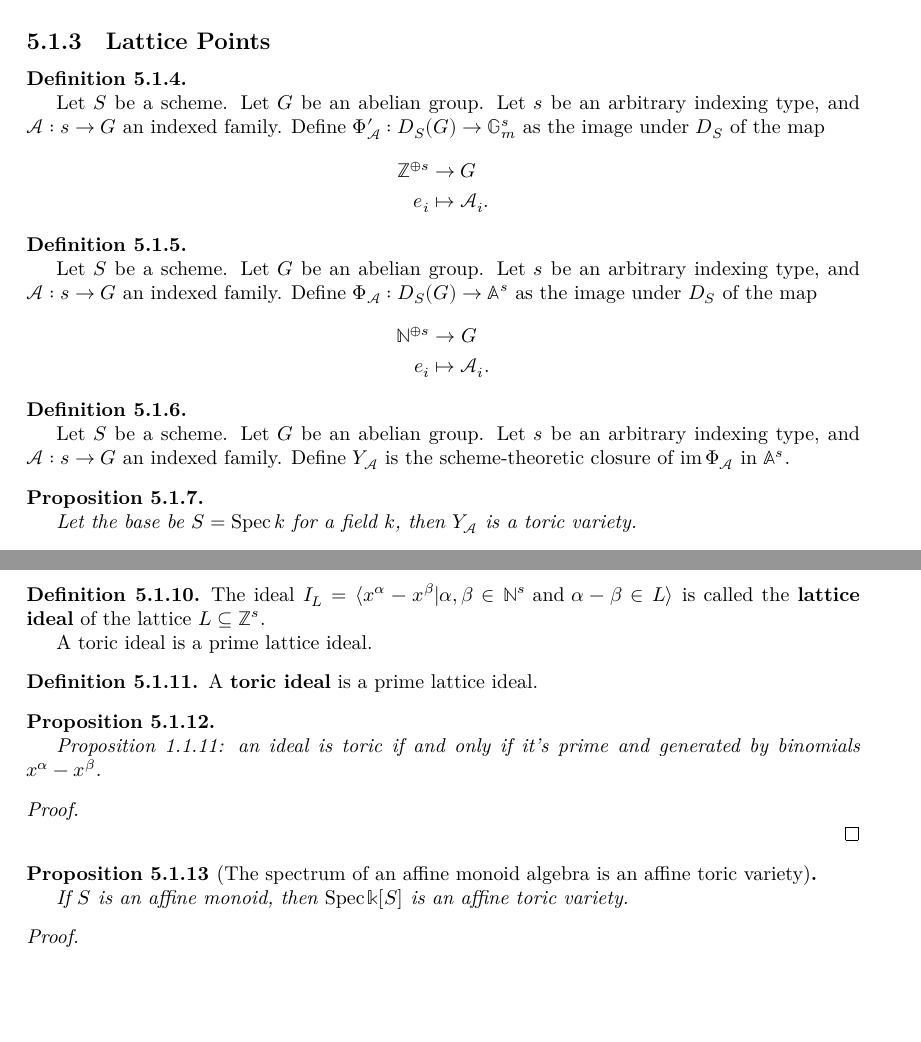
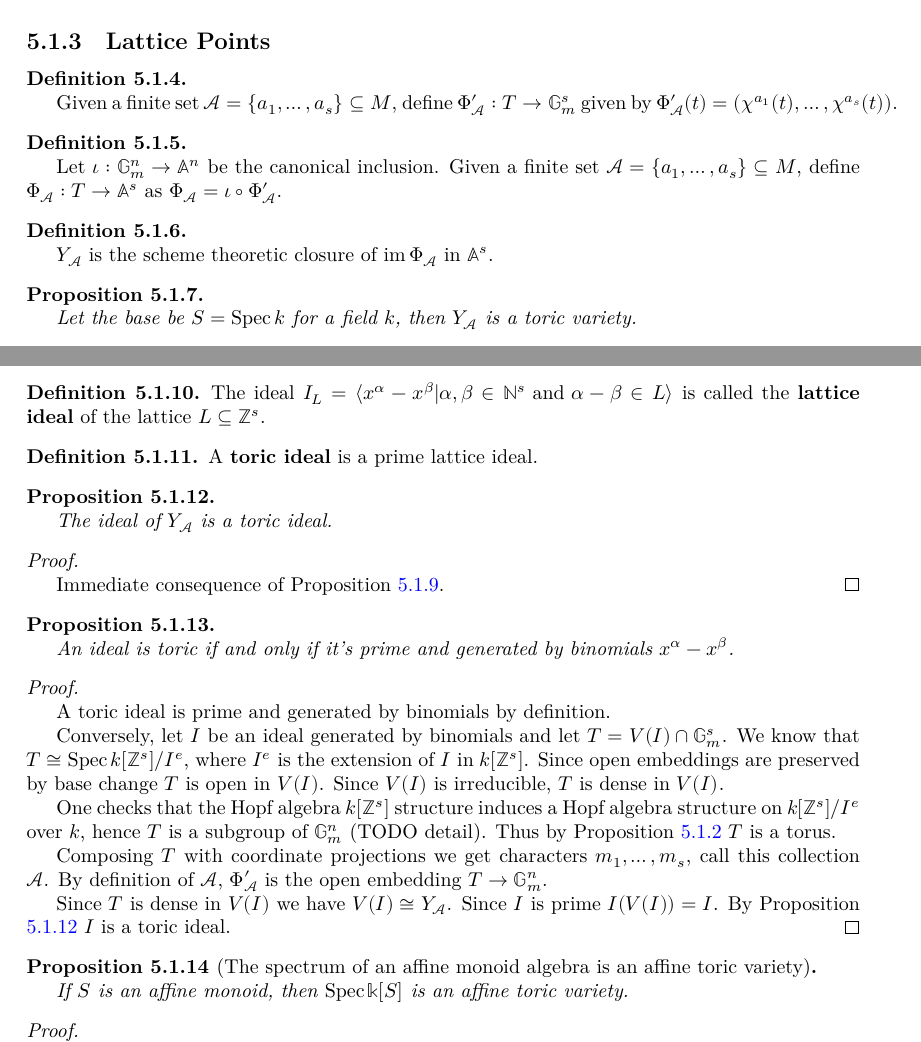
Before and after one commit to YaelDillies/Toric, a LaTeX document (blueprint/src/print.tex, which reads blueprint/src/chapters/5-1-affine-toric-varieties.tex): two parts of pages 23 and 24 of 26 before the commit and two parts of pages 24 and 25 of 27 after it, joined at a grey line, cut so that both start at the same text, the shorter picture padded with empty space. Compiled offline with XeLaTeX.

Commit message:
sink my cost

```diff
--- a/blueprint/src/chapters/5-1-affine-toric-varieties.tex
+++ b/blueprint/src/chapters/5-1-affine-toric-varieties.tex
@@ -88,37 +88,25 @@
 
 \subsection{Lattice Points}
 
-
 \begin{definition}
   \label{1-1-phiAprime}
-  \uses{0-diag}
+  \uses{0-char}
   % \lean{}
   % \leanok
 
-  Let $S$ be a scheme. Let $G$ be an abelian group.
-  Let $s$ be an arbitrary indexing type, and $\MCA : s \to G$ an indexed family.
-  Define $\Phi'_\MCA : D_S(G) \to \G_m^s$ as the image under $D_S$ of the map
-  \begin{align*}
-    \Z^{\oplus s} & \to G \\
-    e_i & \mapsto \MCA_i.
-  \end{align*}
+  Given a finite set $\MCA = \{a_1, \dotsc, a_s\} \subseteq M$, define $\Phi'_\MCA : T \to \G_m^s$
+  given by $\Phi'_{\mathcal A} (t) = (\chi^{a_1} (t), \dotsc, \chi^{a_s} (t))$.
 \end{definition}
-
 
 \begin{definition}
   \label{1-1-phiA}
-  \uses{0-diag}
+  \uses{1-1-phiAprime}
   % \lean{}
   % \leanok
 
-  Let $S$ be a scheme. Let $G$ be an abelian group.
-  Let $s$ be an arbitrary indexing type, and $\MCA : s \to G$ an indexed family.
-  Define $\Phi_\MCA : D_S(G) \to \mathbb A^s$
-  as the image under $D_S$ of the map
-  \begin{align*}
-    \N^{\oplus s} & \to G \\
-    e_i & \mapsto \MCA_i.
-  \end{align*}
+  Let $\iota : \G_m^n \to \mathbb{A}^n$ be the canonical inclusion.
+  Given a finite set $\MCA = \{a_1, \dotsc, a_s\} \subseteq M$,
+  define $\Phi_\MCA : T \to \mathbb{A}^s$ as $\Phi_{\MCA}=\iota\circ\Phi'_{\MCA}$.
 \end{definition}
 
 
@@ -128,9 +116,7 @@
   % \lean{}
   % \leanok
 
-  Let $S$ be a scheme. Let $G$ be an abelian group.
-  Let $s$ be an arbitrary indexing type, and $\MCA : s \to G$ an indexed family.
-  Define $Y_\MCA$ is the scheme-theoretic closure of $\im \Phi_\MCA$ in $\mathbb A^s$.
+  $Y_\MCA$ is the scheme theoretic closure of $\im \Phi_\MCA$ in $\mathbb A^s$.
 \end{definition}
 
 
@@ -209,8 +195,6 @@
   \leanok
 
   The ideal $I_L = \langle x^\alpha - x^\beta | \alpha, \beta \in \N^s \text{ and } \alpha - \beta \in L\rangle$ is called the {\bf lattice ideal} of the lattice $L \subseteq \Z^s$.
-
-  A toric ideal is a prime lattice ideal.
 \end{definition}
 
 
@@ -224,17 +208,49 @@
 
 
 \begin{proposition}
+  \label{1-1-10-toric-ideal}
+  \uses{1-1-7-ya, 1-1-9-ideal-ya}
+  % \lean{}
+  % \leanok
+
+  The ideal of $Y_\MCA$ is a toric ideal.
+\end{proposition}
+\begin{proof}
+  \uses{1-1-9-ideal-ya}
+  % \leanok
+
+  Immediate consequence of Proposition \ref{1-1-9-ideal-ya}.
+\end{proof}
+
+
+\begin{proposition}
   \label{1-1-11-toric-ideal-gen-binomial}
   \uses{1-1-10-toric-ideal}
   \lean{AddMonoidAlgebra.isToricIdeal_iff_exists_span_single_sub_single}
   % \leanok
 
-  Proposition 1.1.11: an ideal is toric if and only if it's prime and generated by binomials $x^\alpha - x^\beta$.
+  An ideal is toric if and only if it's prime and generated by binomials $x^\alpha - x^\beta$.
 \end{proposition}
 \begin{proof}
   \uses{1-1-1-subgroup-torus, 1-1-9-ideal-ya}
   % \leanok
 
+  A toric ideal is prime and generated by binomials by definition.
+
+  Conversely, let $I$ be an ideal generated by binomials and let $T = V(I) \cap \G_m^s$. We know that
+  $T\cong \Spec k[\Z^s] / I^e$, where $I^e$ is the extension of $I$ in $k[\Z^s]$. Since open
+  embeddings are preserved by base change $T$ is open in $V(I)$. Since $V(I)$ is irreducible,
+  $T$ is dense in $V(I)$.
+
+  One checks that the Hopf algebra $k[\Z^s]$ structure induces a Hopf algebra structure
+  on $k[\Z^s] / I^e$ over $k$, hence $T$ is a subgroup of $\G_m^n$ (TODO detail). Thus by
+  Proposition \ref{1-1-1-subgroup-torus} $T$ is a torus.
+
+  Composing $T$ with coordinate projections we get characters $m_1,\dots,m_s$, call this collection $\MCA$.
+  By definition of $\MCA$, $\Phi'_\MCA$ is the open embedding $T \to \G_m^n$.
+
+  Since $T$ is dense in $V(I)$ we have $V(I) \cong Y_\MCA$. Since $I$ is prime $I(V(I)) = I$. By
+  Proposition \ref{1-1-10-toric-ideal} $I$ is a toric ideal.
 \end{proof}
 
 
```
Also changed, not shown: blueprint/src/chapters/2-3-hopf-algebras.tex (+142 -2 lines).
